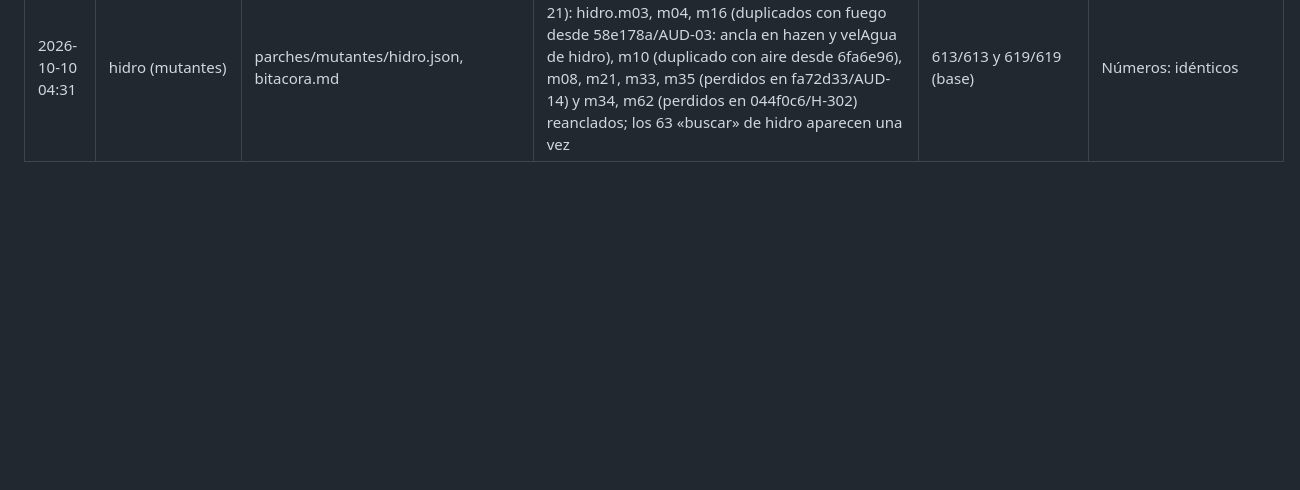
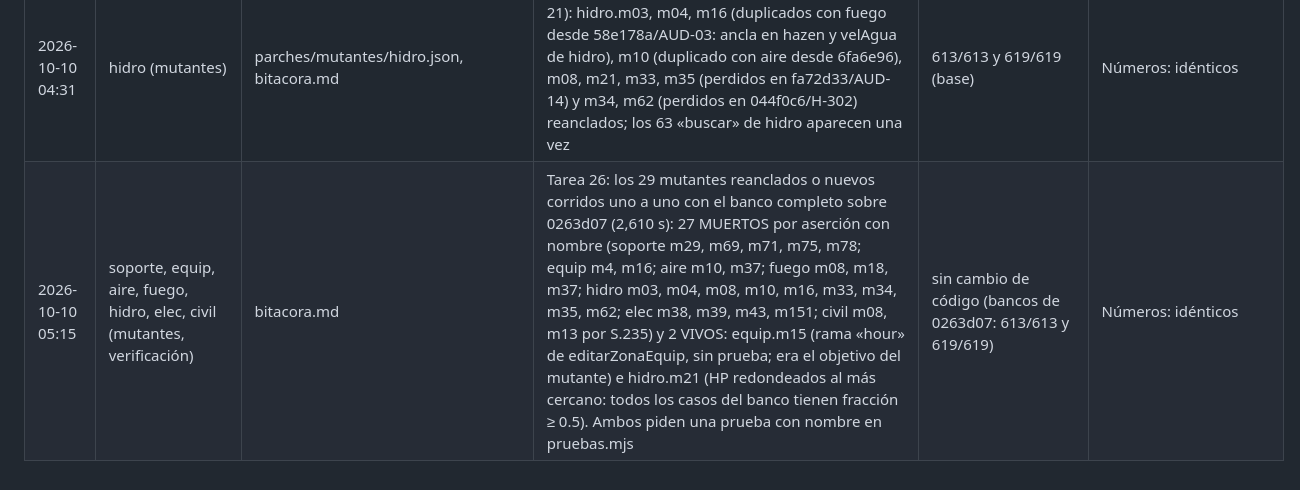
Before and after one commit to loubetrnl-star/Emp_Suite, a Markdown page: bitacora.md, the part around the change. Rendered like a GitHub page; blank space fills up the shorter version.

Commit message:
Bitácora · verificación de 29 mutantes reanclados o nuevos: 27 muertos, vivos equip.m15 e hidro.m21
Sin cambio de código. Bancos de 0263d07: 613/613 y 619/619 (base).

Co-Authored-By: Claude Opus 5.5 <noreply@anthropic.com>

```diff
--- a/bitacora.md
+++ b/bitacora.md
@@ -97,3 +97,4 @@ Un renglón por tarea, sólo se agrega al final.
 | 2026-10-10 04:24 | elec (mutantes) | parches/mutantes/elec.json, bitacora.md | Integración del programador 9 (8c4a50c, tarea 24): elec.m38, m39 y m43 (inválidos desde 50d23fb/AUD-14) reanclados a la regla vigente: m38 Idis440 con la MCA estimada, m39 Idis440 con máx(MCA, 1.25·I), m43 sin placaRef; nuevo elec.m151 (mcaPl/mopPl sin descartar las estimadas). Sin correr todavía | 613/613 y 619/619 (base) | Números: idénticos |
 | 2026-10-10 04:28 | fuego (mutantes) | parches/mutantes/fuego.json, bitacora.md | Integración del programador Fable 4 (cbd02a5, tarea 25): fuego.m18 reanclado tras 58e178a (AUD-03): hazenFuego en el cabezal, factor 1.3 → 1.0 (index.html:11664) | 613/613 y 619/619 (base) | Números: idénticos |
 | 2026-10-10 04:31 | hidro (mutantes) | parches/mutantes/hidro.json, bitacora.md | Integración del programador 6 (48a8e02, tarea 21): hidro.m03, m04, m16 (duplicados con fuego desde 58e178a/AUD-03: ancla en hazen y velAgua de hidro), m10 (duplicado con aire desde 6fa6e96), m08, m21, m33, m35 (perdidos en fa72d33/AUD-14) y m34, m62 (perdidos en 044f0c6/H-302) reanclados; los 63 «buscar» de hidro aparecen una vez | 613/613 y 619/619 (base) | Números: idénticos |
+| 2026-10-10 05:15 | soporte, equip, aire, fuego, hidro, elec, civil (mutantes, verificación) | bitacora.md | Tarea 26: los 29 mutantes reanclados o nuevos corridos uno a uno con el banco completo sobre 0263d07 (2,610 s): 27 MUERTOS por aserción con nombre (soporte m29, m69, m71, m75, m78; equip m4, m16; aire m10, m37; fuego m08, m18, m37; hidro m03, m04, m08, m10, m16, m33, m34, m35, m62; elec m38, m39, m43, m151; civil m08, m13 por S.235) y 2 VIVOS: equip.m15 (rama «hour» de editarZonaEquip, sin prueba; era el objetivo del mutante) e hidro.m21 (HP redondeados al más cercano: todos los casos del banco tienen fracción ≥ 0.5). Ambos piden una prueba con nombre en pruebas.mjs | sin cambio de código (bancos de 0263d07: 613/613 y 619/619) | Números: idénticos |
```
